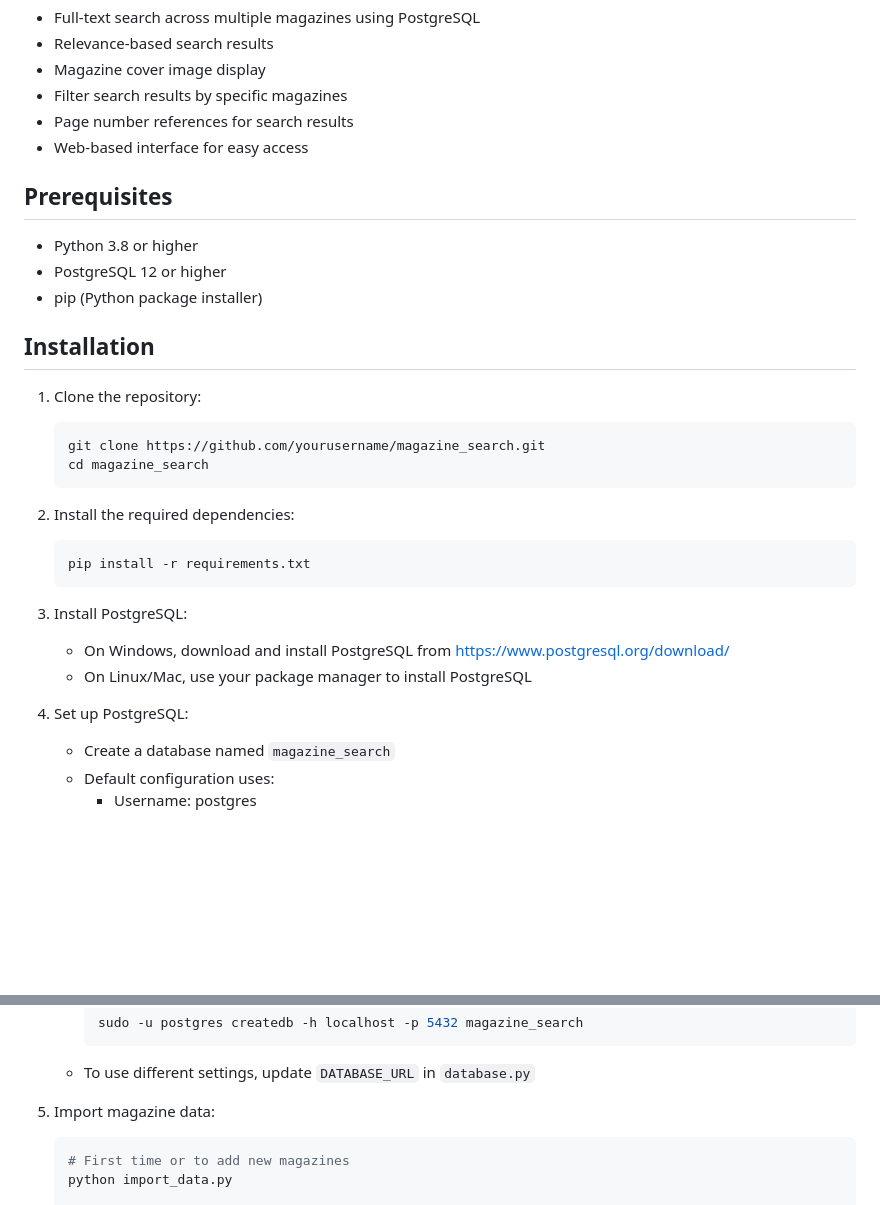
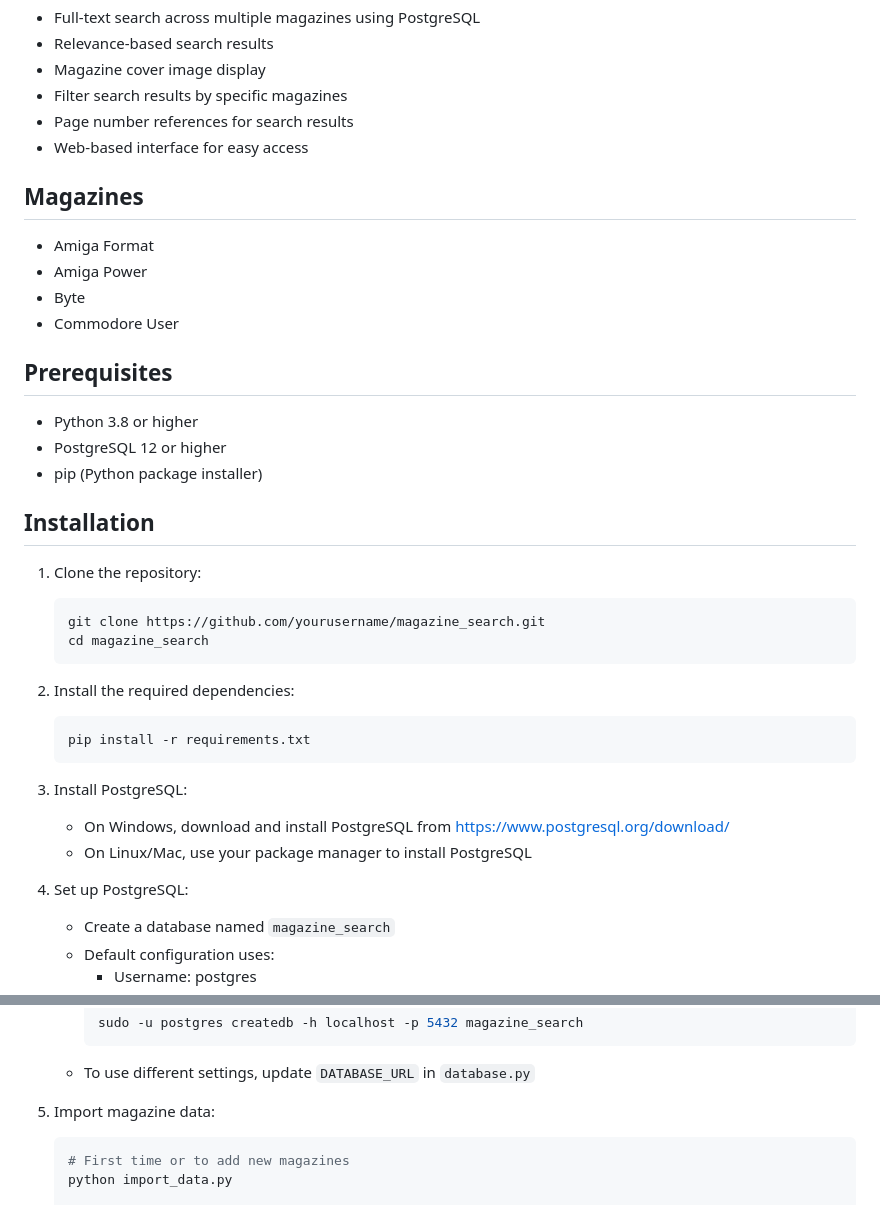
Before and after one commit to soundtrackgeek/magazine_search, a Markdown page: README.md, 2 parts joined by grey strips. Drawn GitHub-style; blank space fills up the shorter version.

Commit message:
Updated README to include a list of magazines

````diff
--- a/README.md
+++ b/README.md
@@ -11,6 +11,13 @@ A web-based application that allows you to search through magazine content effic
 - Page number references for search results
 - Web-based interface for easy access
 
+## Magazines
+
+- Amiga Format
+- Amiga Power
+- Byte
+- Commodore User
+
 ## Prerequisites
 
 - Python 3.8 or higher
@@ -20,21 +27,25 @@ A web-based application that allows you to search through magazine content effic
 ## Installation
 
 1. Clone the repository:
+
    ```bash
    git clone https://github.com/yourusername/magazine_search.git
    cd magazine_search
    ```
 
 2. Install the required dependencies:
+
    ```bash
    pip install -r requirements.txt
    ```
 
 3. Install PostgreSQL:
+
    - On Windows, download and install PostgreSQL from https://www.postgresql.org/download/
    - On Linux/Mac, use your package manager to install PostgreSQL
 
 4. Set up PostgreSQL:
+
    - Create a database named `magazine_search`
    - Default configuration uses:
      - Username: postgres
@@ -51,7 +62,8 @@ A web-based application that allows you to search through magazine content effic
      ```
    - To use different settings, update `DATABASE_URL` in `database.py`
 
-4. Import magazine data:
+5. Import magazine data:
+
    ```bash
    # First time or to add new magazines
    python import_data.py
````
Also changed, not shown: other parts of README.md (+1 -0 lines).
